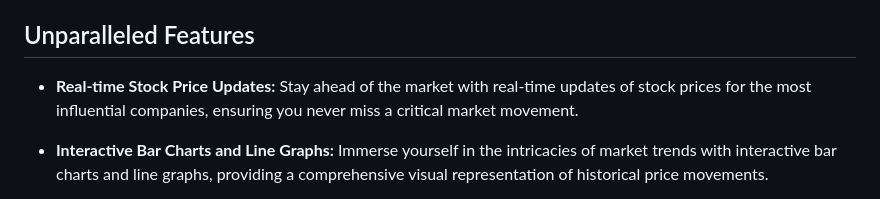
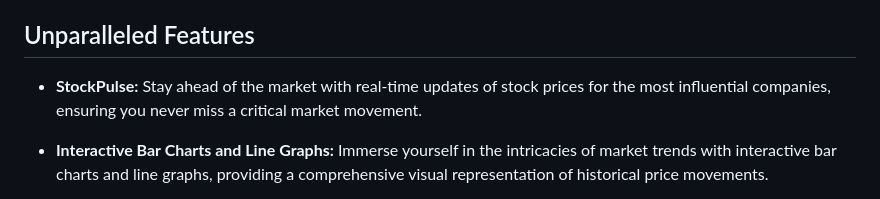
Before and after one commit to AnamolZ/StockSwift, a Markdown page: README.md, the part around the change printed below. Rendered like a GitHub page.

```diff
--- a/README.md
+++ b/README.md
@@ -4,7 +4,7 @@ StockSwift is a sophisticated web application meticulously crafted to empower in
 
 ## Unparalleled Features
 
-- **Real-time Stock Price Updates:** Stay ahead of the market with real-time updates of stock prices for the most influential companies, ensuring you never miss a critical market movement.
+- **StockPulse:** Stay ahead of the market with real-time updates of stock prices for the most influential companies, ensuring you never miss a critical market movement.
 
 - **Interactive Bar Charts and Line Graphs:** Immerse yourself in the intricacies of market trends with interactive bar charts and line graphs, providing a comprehensive visual representation of historical price movements.
 
```
Also changed, not shown: other parts of README.md (+1 -1 lines).
